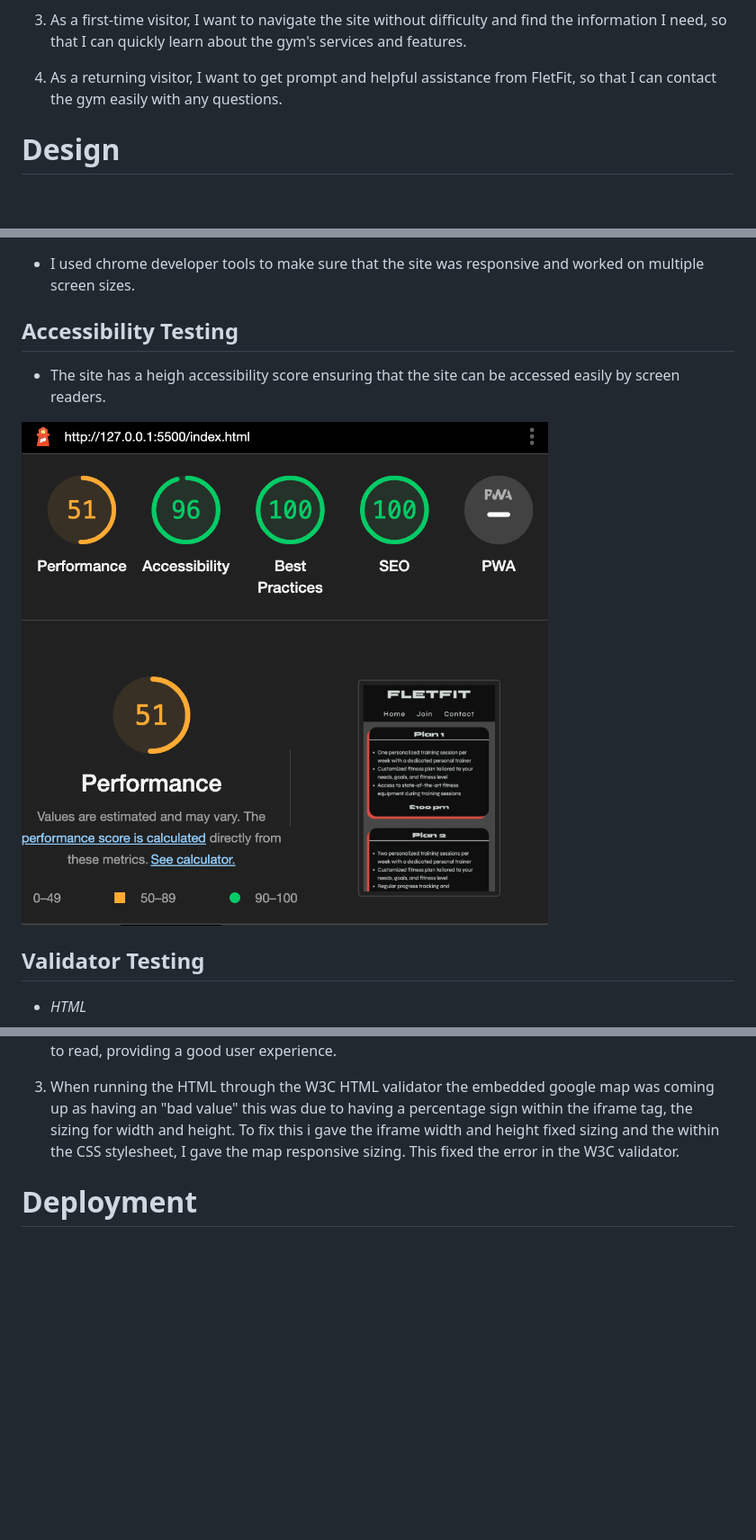
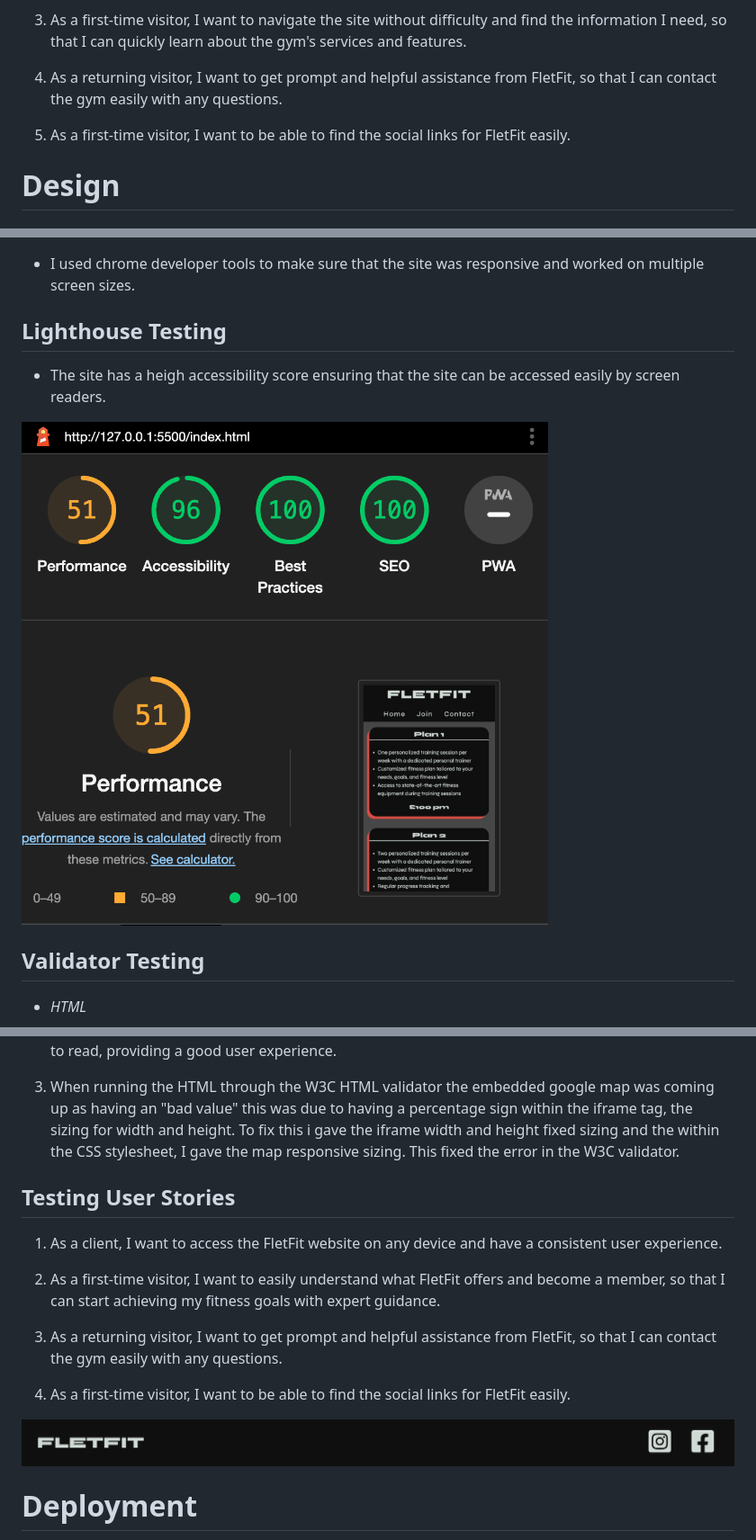
Before and after one commit to jflets/FletFit-project-1-, a Markdown page: README.md, 3 parts joined by grey strips. Shown: that part at 90% size. Rendered like a GitHub page; blank space fills up the shorter version.

Commit message:
Add more testing content to README.md

```diff
--- a/README.md
+++ b/README.md
@@ -26,6 +26,8 @@ The site emphasizes the convenience and flexibility of having a personal trainer
   3. As a first-time visitor, I want to navigate the site without difficulty and find the information I need, so that I can quickly learn about the gym's services and features.
 
   4. As a returning visitor, I want to get prompt and helpful assistance from FletFit, so that I can contact the gym easily with any questions.
+
+  5. As a first-time visitor, I want to be able to find the social links for FletFit easily.
 
 # Design
 
@@ -109,7 +111,7 @@ The wireframe was created for the overall site using [Figma](https://www.figma.c
 
   - I used chrome developer tools to make sure that the site was responsive and worked on multiple screen sizes.
 
-## Accessibility Testing
+## Lighthouse Testing
 
    - The site has a heigh accessibility score ensuring that the site can be accessed easily by screen readers.
 
@@ -131,7 +133,17 @@ The wireframe was created for the overall site using [Figma](https://www.figma.c
 
   3. When running the HTML through the W3C HTML validator the embedded google map was coming up as having an "bad value" this was due to having a percentage sign within the iframe tag, the sizing for width and height. To fix this i gave the iframe width and height fixed sizing and the within the CSS stylesheet, I gave the map responsive sizing. This fixed the error in the W3C validator.
 
+## Testing User Stories
 
+  1. As a client, I want to access the FletFit website on any device and have a consistent user experience.
+
+  2. As a first-time visitor, I want to easily understand what FletFit offers and become a member, so that I can start achieving my fitness goals with expert guidance.
+
+  4. As a returning visitor, I want to get prompt and helpful assistance from FletFit, so that I can contact the gym easily with any questions.
+
+  5. As a first-time visitor, I want to be able to find the social links for FletFit easily.
+
+  ![Social Links](/assets/images/footer.png)
 # Deployment
 
 - The site was deployed to GitHub pages. The steps to deploy are as follows:
```
Also changed, not shown: other parts of README.md (+1 -1 lines).
